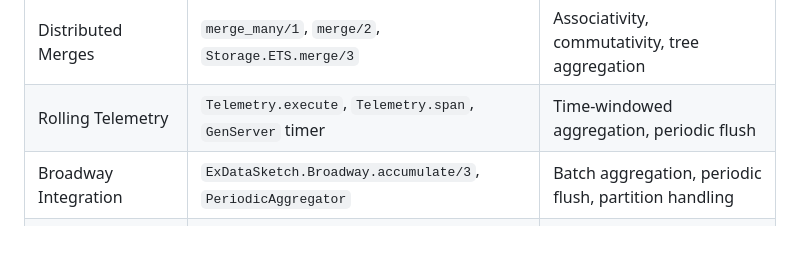
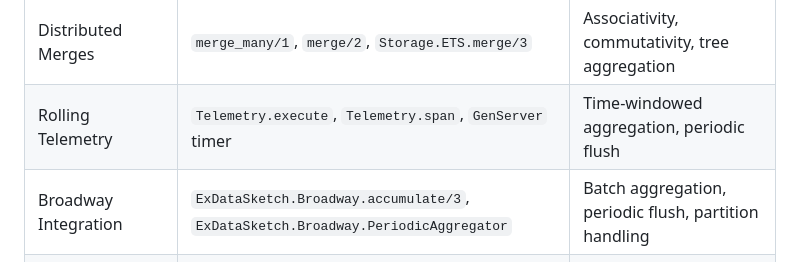
Before and after one commit to thanos/ex_data_sketch, a Markdown page: guides/livebooks.md, the part around the change. GitHub-like rendering.

Commit message:
fix to ref

```diff
--- a/guides/livebooks.md
+++ b/guides/livebooks.md
@@ -49,7 +49,7 @@ reading order is:
 | Persistence Snapshots | `Storage.ETS.save/load/merge`, `Storage.DETS`, `serialize/1` | Durability hierarchy, EXSK v2 binary format |
 | Distributed Merges | `merge_many/1`, `merge/2`, `Storage.ETS.merge/3` | Associativity, commutativity, tree aggregation |
 | Rolling Telemetry | `Telemetry.execute`, `Telemetry.span`, `GenServer` timer | Time-windowed aggregation, periodic flush |
-| Broadway Integration | `ExDataSketch.Broadway.accumulate/3`, `PeriodicAggregator` | Batch aggregation, periodic flush, partition handling |
+| Broadway Integration | `ExDataSketch.Broadway.accumulate/3`, `ExDataSketch.Broadway.PeriodicAggregator` | Batch aggregation, periodic flush, partition handling |
 | GenStage Aggregation | `SketchConsumer`, `SketchProducer`, `flush/1` | Back-pressure, push-based accumulation, callbacks |
 | LiveDashboard Integration | `Telemetry.event_name`, `all_event_names`, `:telemetry.attach` | Phoenix metrics wiring, custom dashboard pages |
 | Phoenix Observability | HLL, REQ, CMS, Theta, ETS | Per-endpoint DAU, latency distributions, rate limiting |
```
